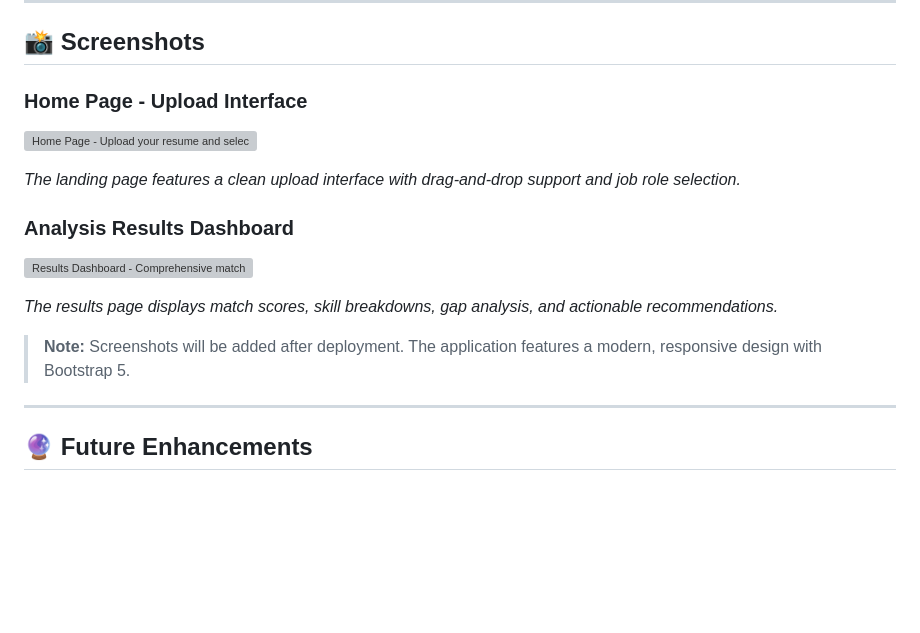
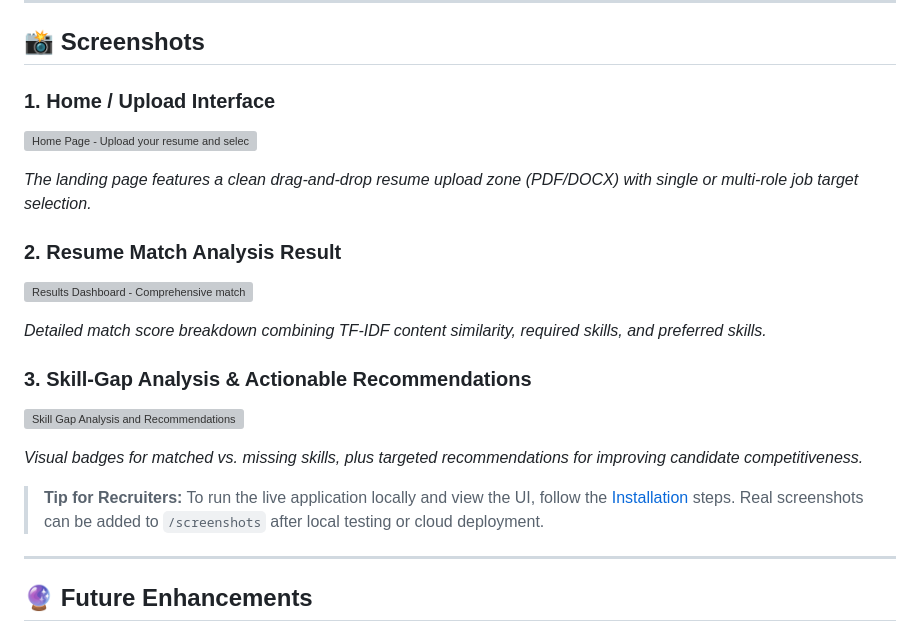
Before and after one commit to ashishkashyap11/AI-Resume-Analyzer, a Markdown page: README.md, the part around the change. Rendered like a GitHub page; blank space fills up the shorter version; grey boxes are pictures that could not be loaded.

Commit message:
docs: refine screenshots section and portfolio presentation

```diff
--- a/README.md
+++ b/README.md
@@ -251,17 +251,22 @@ The app will start on `http://localhost:5000`
 
 ## 📸 Screenshots
 
-### Home Page - Upload Interface
-![Home Page - Upload your resume and select target job role](https://via.placeholder.com/800x450/4f46e5/ffffff?text=Upload+Interface+-+Add+Screenshot+Here)
+### 1. Home / Upload Interface
+![Home Page - Upload your resume and select target job role](https://via.placeholder.com/800x450/4f46e5/ffffff?text=1.+Home+%2F+Upload+Interface+-+Add+Screenshot+Here)
 
-*The landing page features a clean upload interface with drag-and-drop support and job role selection.*
+*The landing page features a clean drag-and-drop resume upload zone (PDF/DOCX) with single or multi-role job target selection.*
 
-### Analysis Results Dashboard
-![Results Dashboard - Comprehensive match analysis with scores and recommendations](https://via.placeholder.com/800x450/10b981/ffffff?text=Results+Dashboard+-+Add+Screenshot+Here)
+### 2. Resume Match Analysis Result
+![Results Dashboard - Comprehensive match analysis with scores](https://via.placeholder.com/800x450/10b981/ffffff?text=2.+Match+Analysis+Result+-+Add+Screenshot+Here)
 
-*The results page displays match scores, skill breakdowns, gap analysis, and actionable recommendations.*
+*Detailed match score breakdown combining TF-IDF content similarity, required skills, and preferred skills.*
 
-> **Note:** Screenshots will be added after deployment. The application features a modern, responsive design with Bootstrap 5.
+### 3. Skill-Gap Analysis & Actionable Recommendations
+![Skill Gap Analysis and Recommendations](https://via.placeholder.com/800x450/f59e0b/ffffff?text=3.+Skill+Gap+Dashboard+%26+Tips+-+Add+Screenshot+Here)
+
+*Visual badges for matched vs. missing skills, plus targeted recommendations for improving candidate competitiveness.*
+
+> **Tip for Recruiters:** To run the live application locally and view the UI, follow the [Installation](#installation) steps. Real screenshots can be added to `/screenshots` after local testing or cloud deployment.
 
 ---
 
```
